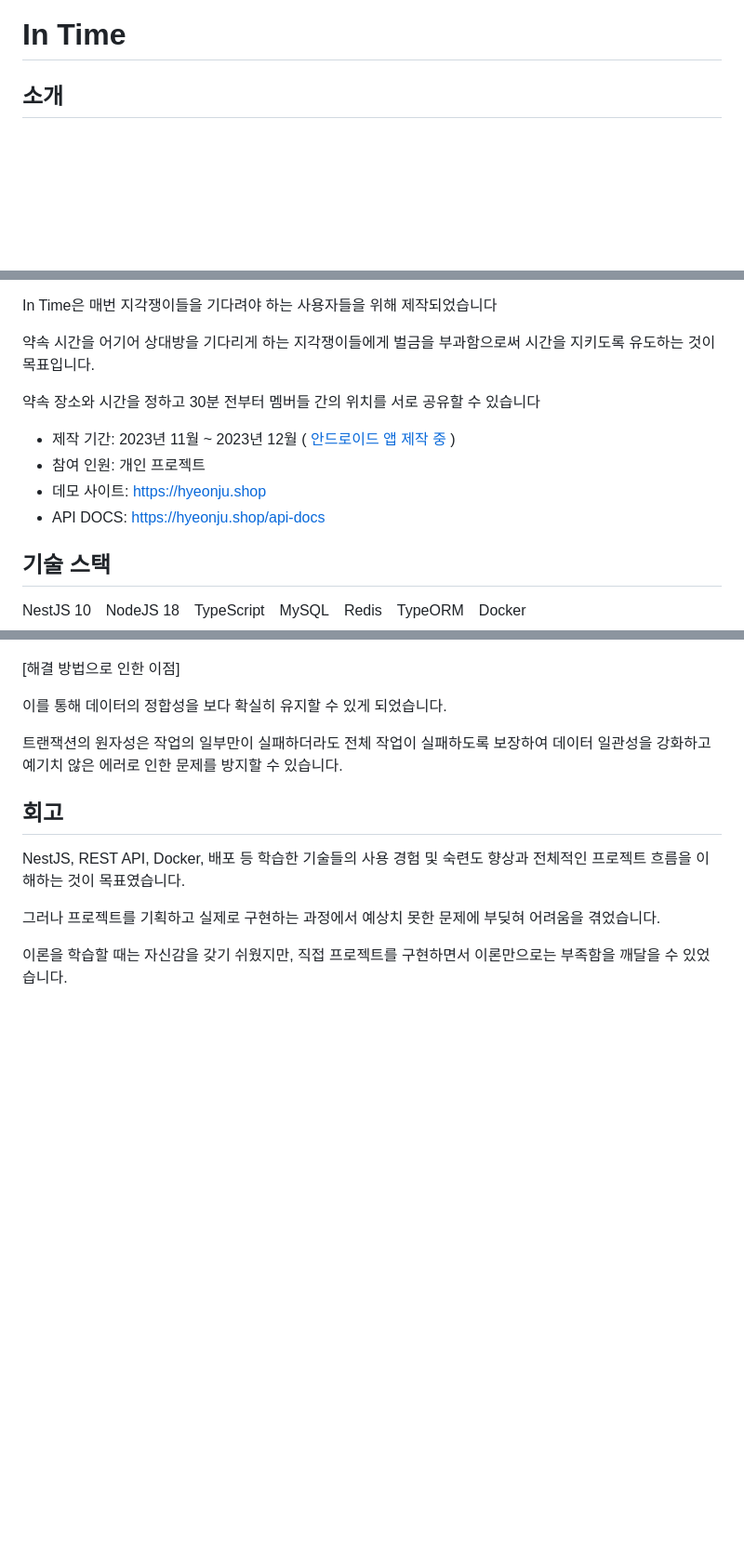
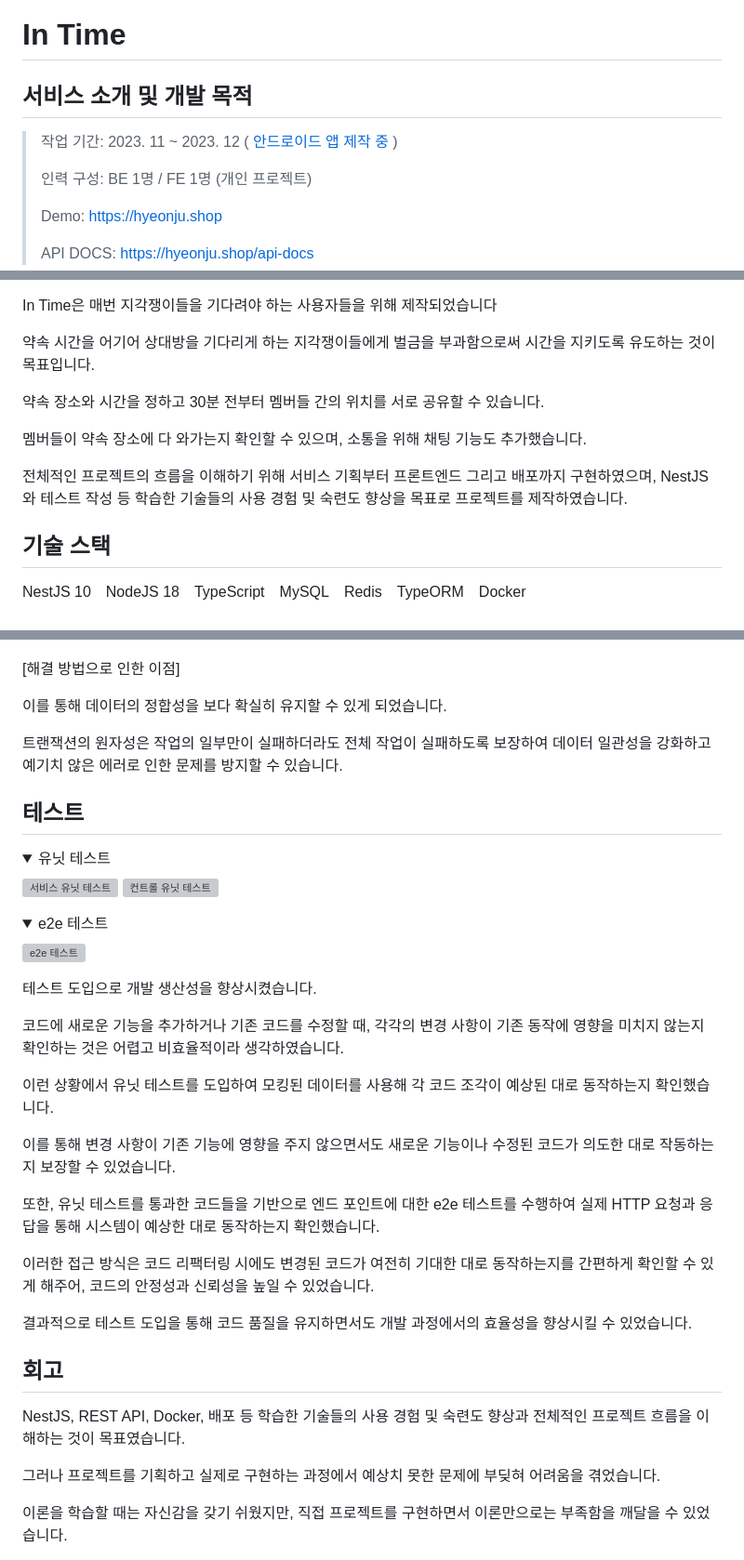
Before and after one commit to hj0128/In_Time, a Markdown page: README.md, 3 parts joined by grey strips. Shown: that part at 93% size. GitHub-like rendering; folded sections open; blank space fills up the shorter version; grey boxes are pictures that could not be loaded.

```diff
--- a/README.md
+++ b/README.md
@@ -2,7 +2,17 @@
 
 </br>
 
-## 소개
+## 서비스 소개 및 개발 목적
+
+> 작업 기간: 2023. 11 ~ 2023. 12 ( [안드로이드 앱 제작 중](https://github.com/hj0128/in_time_android) )
+>
+> 인력 구성: BE 1명 / FE 1명 (개인 프로젝트)
+>
+> Demo: https://hyeonju.shop
+>
+> API DOCS: https://hyeonju.shop/api-docs
+
+</br>
 
 In Time은 매번 지각쟁이들을 기다려야 하는 사용자들을 위해 제작되었습니다
 
@@ -9,11 +21,14 @@ In Time은 매번 지각쟁이들을 기다려야 하는 사용자들을 위해
 약속 시간을 어기어 상대방을 기다리게 하는 지각쟁이들에게 벌금을 부과함으로써 시간을 지키도록 유도하는 것이 목표입니다.
 
-약속 장소와 시간을 정하고 30분 전부터 멤버들 간의 위치를 서로 공유할 수 있습니다
+</br>
 
-- 제작 기간: 2023년 11월 ~ 2023년 12월 ( [안드로이드 앱 제작 중](https://github.com/hj0128/in_time_android) )
-- 참여 인원: 개인 프로젝트
-- 데모 사이트: https://hyeonju.shop
-- API DOCS: https://hyeonju.shop/api-docs
+약속 장소와 시간을 정하고 30분 전부터 멤버들 간의 위치를 서로 공유할 수 있습니다.
+
+멤버들이 약속 장소에 다 와가는지 확인할 수 있으며, 소통을 위해 채팅 기능도 추가했습니다.
+
+</br>
+
+전체적인 프로젝트의 흐름을 이해하기 위해 서비스 기획부터 프론트엔드 그리고 배포까지 구현하였으며, NestJS와 테스트 작성 등 학습한 기술들의 사용 경험 및 숙련도 향상을 목표로 프로젝트를 제작하였습니다.
 
 </br>
 
@@ -382,6 +397,48 @@ CSRF 공격은 쿠키에 저장된 Token 값을 직접적으로 탈취하는 것
 
 </br>
 
+## 테스트
+<details>
+<summary>유닛 테스트</summary>
+<div>
+
+![서비스 유닛 테스트](https://github.com/hj0128/in_time/assets/112938143/d8355c94-6693-4815-bc7b-4c60c86cf04a)
+![컨트롤 유닛 테스트](https://github.com/hj0128/in_time/assets/112938143/a4f1c55f-b9e2-44d4-a544-dea1c8c65ea7)
+</div>
+</details>
+
+<details>
+<summary>e2e 테스트</summary>
+<div>
+
+![e2e 테스트](https://github.com/hj0128/in_time/assets/112938143/955740d7-0019-4539-b818-e525c0b3ef01)
+</div>
+</details>
+
+</br>
+
+테스트 도입으로 개발 생산성을 향상시켰습니다.
+
+</br>
+
+코드에 새로운 기능을 추가하거나 기존 코드를 수정할 때, 각각의 변경 사항이 기존 동작에 영향을 미치지 않는지 확인하는 것은 어렵고 비효율적이라 생각하였습니다.
+
+이런 상황에서 유닛 테스트를 도입하여 모킹된 데이터를 사용해 각 코드 조각이 예상된 대로 동작하는지 확인했습니다.
+
+이를 통해 변경 사항이 기존 기능에 영향을 주지 않으면서도 새로운 기능이나 수정된 코드가 의도한 대로 작동하는지 보장할 수 있었습니다.
+
+</br>
+
+또한, 유닛 테스트를 통과한 코드들을 기반으로 엔드 포인트에 대한 e2e 테스트를 수행하여 실제 HTTP 요청과 응답을 통해 시스템이 예상한 대로 동작하는지 확인했습니다.
+
+이러한 접근 방식은 코드 리팩터링 시에도 변경된 코드가 여전히 기대한 대로 동작하는지를 간편하게 확인할 수 있게 해주어, 코드의 안정성과 신뢰성을 높일 수 있었습니다.
+
+</br>
+
+결과적으로 테스트 도입을 통해 코드 품질을 유지하면서도 개발 과정에서의 효율성을 향상시킬 수 있었습니다.
+
+</br>
+
 ## 회고
 
 NestJS, REST API, Docker, 배포 등 학습한 기술들의 사용 경험 및 숙련도 향상과 전체적인 프로젝트 흐름을 이해하는 것이 목표였습니다.
```
Also changed, not shown: other parts of README.md (+2 -0 lines).
